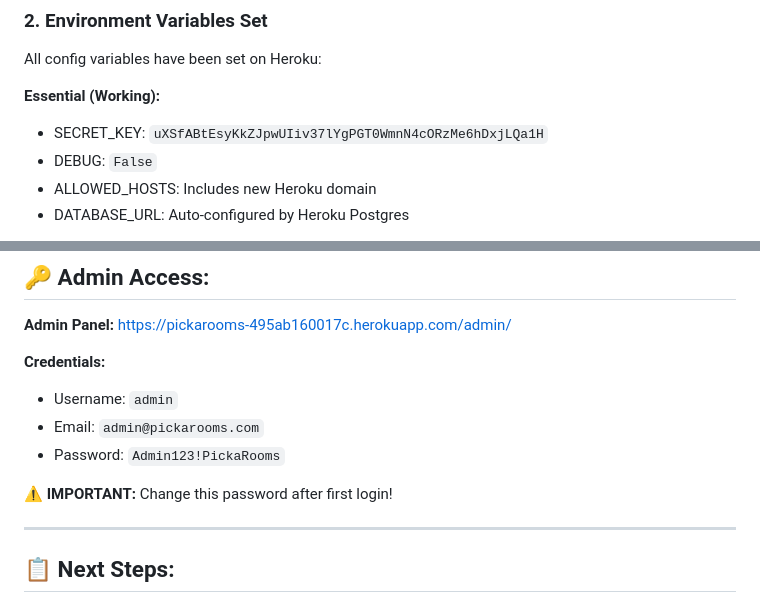
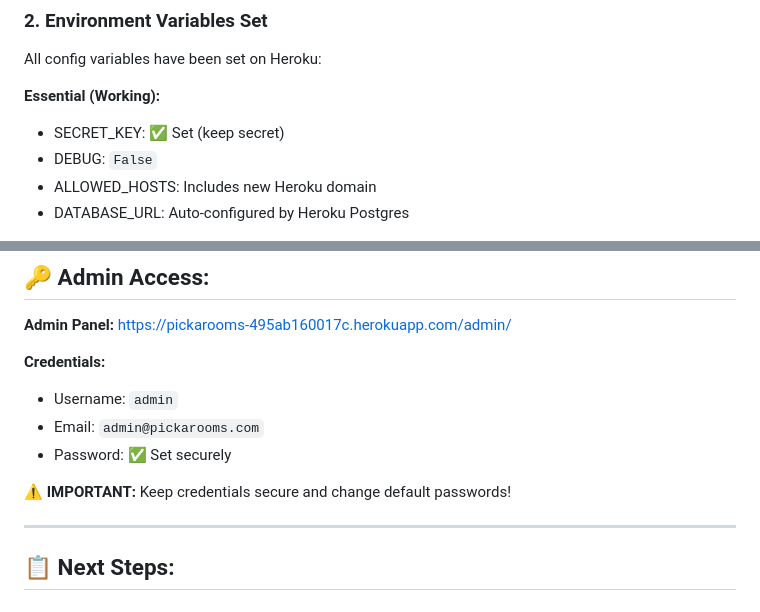
Before and after one commit to easybulb/pickarooms, a Markdown page: DEPLOYMENT_SUCCESS.md, 2 parts joined by grey strips. Rendered like a GitHub page.

Commit message:
SECURITY: Remove exposed SECRET_KEY and admin password from documentation

```diff
--- a/DEPLOYMENT_SUCCESS.md
+++ b/DEPLOYMENT_SUCCESS.md
@@ -17,7 +17,7 @@
 All config variables have been set on Heroku:
 
 **Essential (Working):**
-- SECRET_KEY: `uXSfABtEsyKkZJpwUIiv37lYgPGT0WmnN4cORzMe6hDxjLQa1H`
+- SECRET_KEY: ✅ Set (keep secret)
 - DEBUG: `False`
 - ALLOWED_HOSTS: Includes new Heroku domain
 - DATABASE_URL: Auto-configured by Heroku Postgres
@@ -67,9 +67,9 @@ All config variables have been set on Heroku:
 **Credentials:**
 - Username: `admin`
 - Email: `admin@pickarooms.com`
-- Password: `Admin123!PickaRooms`
+- Password: ✅ Set securely
 
-**⚠️ IMPORTANT:** Change this password after first login!
+**⚠️ IMPORTANT:** Keep credentials secure and change default passwords!
 
 ---
 
```
